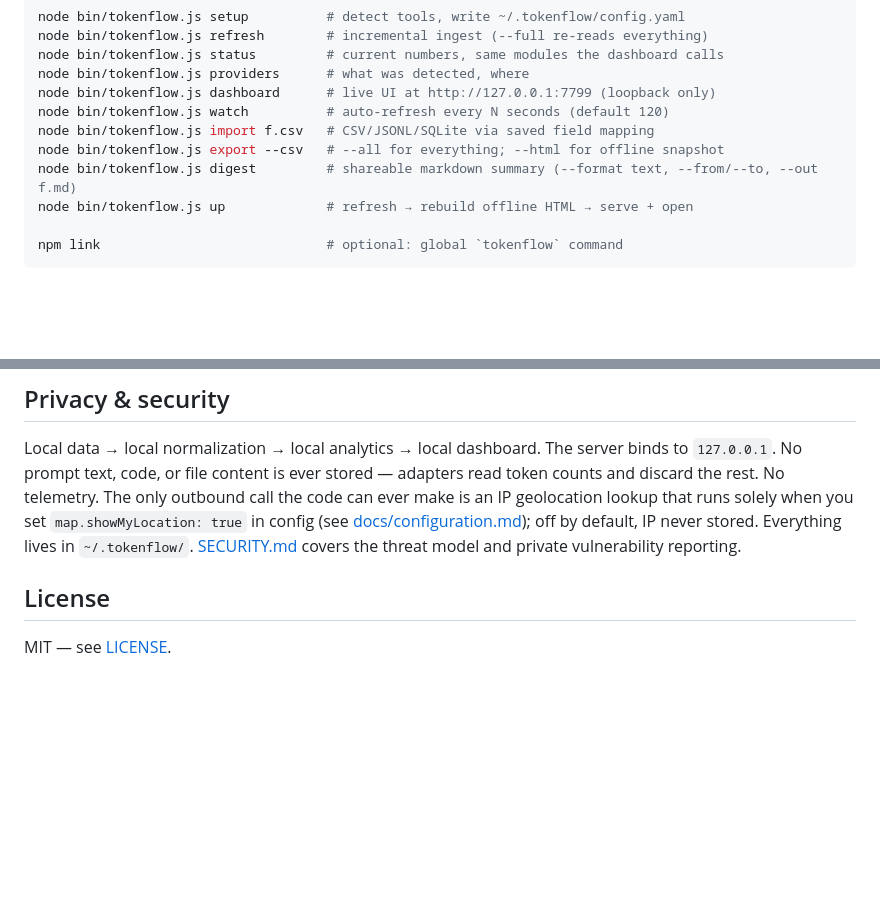
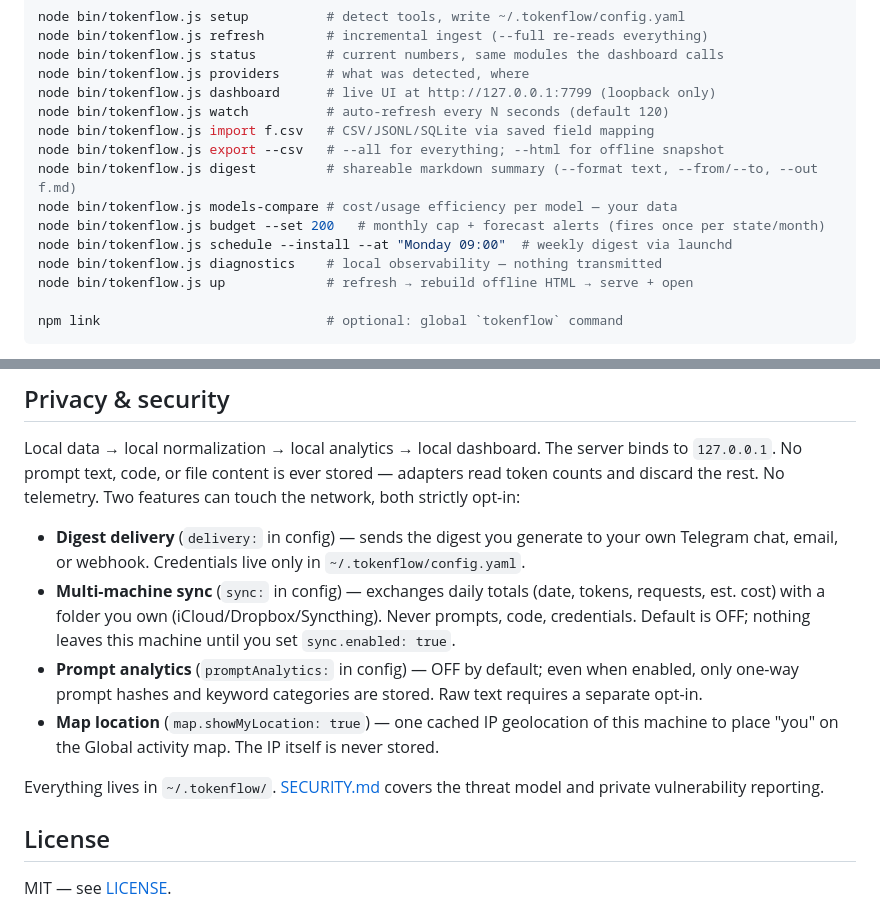
Before and after one commit to vimoxshah/tokenflow, a Markdown page: README.md, 2 parts joined by grey strips. Drawn GitHub-style; blank space fills up the shorter version.

Commit message:
Docs: privacy section covers all opt-in network features; CLI reference includes new commands

```diff
--- a/README.md
+++ b/README.md
@@ -152,6 +152,10 @@ node bin/tokenflow.js watch          # auto-refresh every N seconds (default 120
 node bin/tokenflow.js import f.csv   # CSV/JSONL/SQLite via saved field mapping
 node bin/tokenflow.js export --csv   # --all for everything; --html for offline snapshot
 node bin/tokenflow.js digest         # shareable markdown summary (--format text, --from/--to, --out f.md)
+node bin/tokenflow.js models-compare # cost/usage efficiency per model — your data
+node bin/tokenflow.js budget --set 200   # monthly cap + forecast alerts (fires once per state/month)
+node bin/tokenflow.js schedule --install --at "Monday 09:00"  # weekly digest via launchd
+node bin/tokenflow.js diagnostics    # local observability — nothing transmitted
 node bin/tokenflow.js up             # refresh → rebuild offline HTML → serve + open
 
 npm link                             # optional: global `tokenflow` command
@@ -226,11 +230,19 @@ Easiest contribution: an adapter (`src/providers/<id>/index.js`) plus a fixture
 
 Local data → local normalization → local analytics → local dashboard. The server binds to
 `127.0.0.1`. No prompt text, code, or file content is ever stored — adapters read token counts and
-discard the rest. No telemetry. The only outbound call the code can ever make
-is an IP geolocation lookup that runs solely when you set
-`map.showMyLocation: true` in config (see
-[docs/configuration.md](docs/configuration.md)); off by default, IP never
-stored. Everything lives in `~/.tokenflow/`.
+discard the rest. No telemetry. Two features can touch the network, both strictly opt-in:
+
+- **Digest delivery** (`delivery:` in config) — sends the digest you generate to your own
+  Telegram chat, email, or webhook. Credentials live only in `~/.tokenflow/config.yaml`.
+- **Multi-machine sync** (`sync:` in config) — exchanges daily totals (date, tokens, requests,
+  est. cost) with a folder you own (iCloud/Dropbox/Syncthing). Never prompts, code, credentials.
+  Default is OFF; nothing leaves this machine until you set `sync.enabled: true`.
+- **Prompt analytics** (`promptAnalytics:` in config) — OFF by default; even when enabled, only
+  one-way prompt hashes and keyword categories are stored. Raw text requires a separate opt-in.
+- **Map location** (`map.showMyLocation: true`) — one cached IP geolocation of this machine to
+  place "you" on the Global activity map. The IP itself is never stored.
+
+Everything lives in `~/.tokenflow/`.
 [SECURITY.md](SECURITY.md) covers the threat model and private vulnerability reporting.
 
 ## License
```
